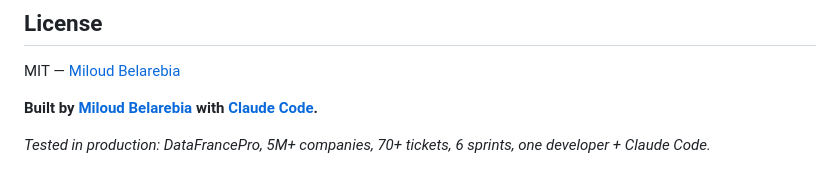
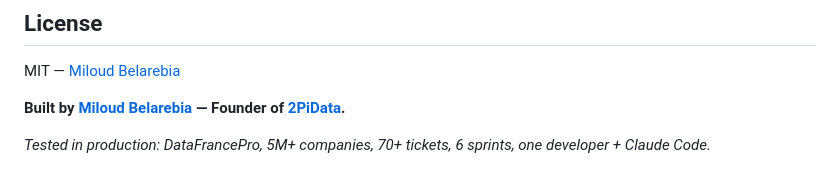
Before and after one commit to miloudbelarebia/sprint-agent, a Markdown page: README.md, the part around the change. Rendered like a GitHub page.

Commit message:
docs: credit footer as Founder of 2PiData
Co-Authored-By: Claude Code <noreply@anthropic.com>

```diff
--- a/README.md
+++ b/README.md
@@ -520,6 +520,6 @@ If Sprint Agent saves you tokens or time:
 
 MIT — [Miloud Belarebia](https://github.com/miloudbelarebia)
 
-**Built by [Miloud Belarebia](https://github.com/miloudbelarebia) with [Claude Code](https://claude.ai/code).**
+**Built by [Miloud Belarebia](https://github.com/miloudbelarebia) — Founder of [2PiData](https://2pidata.fr).**
 
 *Tested in production: DataFrancePro, 5M+ companies, 70+ tickets, 6 sprints, one developer + Claude Code.*
```
